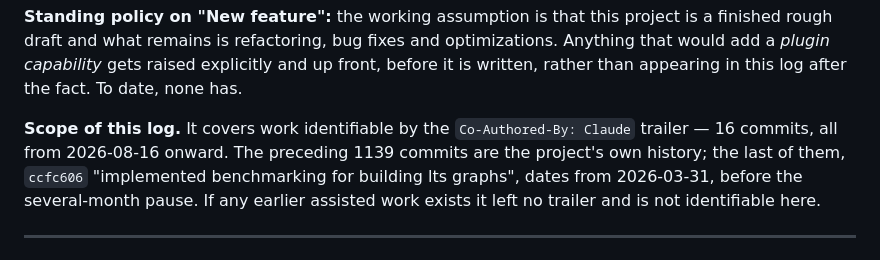
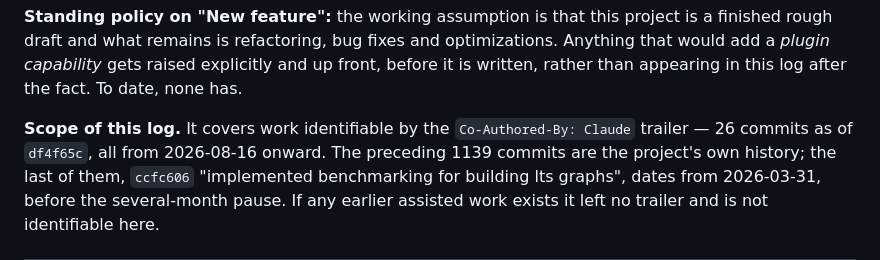
Before and after one commit to dcastrop/mebi_plugin, a Markdown page: ASSISTED-CHANGES.md, the part around the change. GitHub-like rendering.

Commit message:
docs: update ASSISTED-CHANGES.md's stale commit count
Session finalization check -- the "16 commits" figure in the log's own
Scope paragraph predated this session's 7 new commits (and one before it
that had already gone uncounted); now 26 as of c318c65.

Co-Authored-By: Claude Sonnet 5 <noreply@anthropic.com>

```diff
--- a/ASSISTED-CHANGES.md
+++ b/ASSISTED-CHANGES.md
@@ -22,7 +22,8 @@ explicitly and up front, before it is written, rather than appearing in this log
 after the fact. To date, none has.
 
 **Scope of this log.** It covers work identifiable by the
-`Co-Authored-By: Claude` trailer — 16 commits, all from 2026-08-16 onward. The
+`Co-Authored-By: Claude` trailer — 26 commits as of `df4f65c`, all from
+2026-08-16 onward. The
 preceding 1139 commits are the project's own history; the last of them,
 `ccfc606` "implemented benchmarking for building lts graphs", dates from
 2026-03-31, before the several-month pause. If any earlier assisted work exists
```
